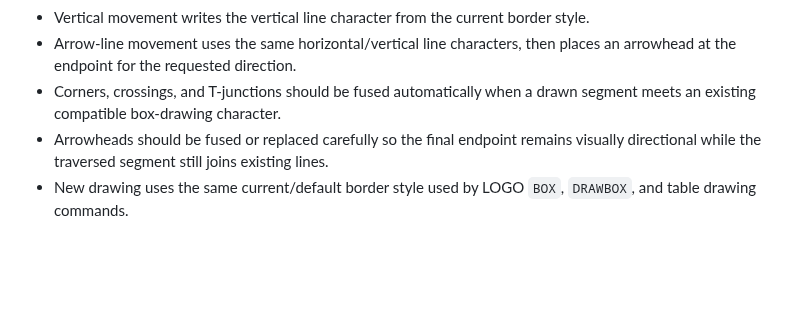
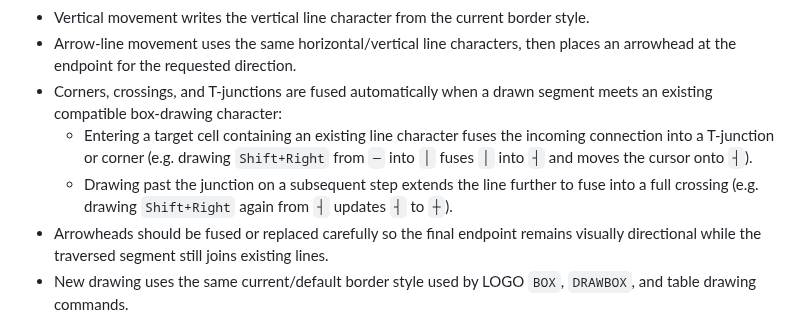
Before and after one commit to zonble/zago, a Markdown page: docs/modes.md, the part around the change. Drawn GitHub-style; blank space fills up the shorter version.

Commit message:
fix(canvas): update line drawing behavior to automatically fuse corners, crossings, and T-junctions

```diff
--- a/docs/modes.md
+++ b/docs/modes.md
@@ -173,8 +173,14 @@ separate Frame Mode.
   style.
 - Arrow-line movement uses the same horizontal/vertical line characters, then
   places an arrowhead at the endpoint for the requested direction.
-- Corners, crossings, and T-junctions should be fused automatically when a
-  drawn segment meets an existing compatible box-drawing character.
+- Corners, crossings, and T-junctions are fused automatically when a drawn segment
+  meets an existing compatible box-drawing character:
+  - Entering a target cell containing an existing line character fuses the incoming
+    connection into a T-junction or corner (e.g. drawing `Shift+Right` from `─`
+    into `│` fuses `│` into `┤` and moves the cursor onto `┤`).
+  - Drawing past the junction on a subsequent step extends the line further to
+    fuse into a full crossing (e.g. drawing `Shift+Right` again from `┤` updates
+    `┤` to `┼`).
 - Arrowheads should be fused or replaced carefully so the final endpoint remains
   visually directional while the traversed segment still joins existing lines.
 - New drawing uses the same current/default border style used by LOGO `BOX`,
```
Also changed, not shown: CHANGELOG.md (+3 -1 lines).
